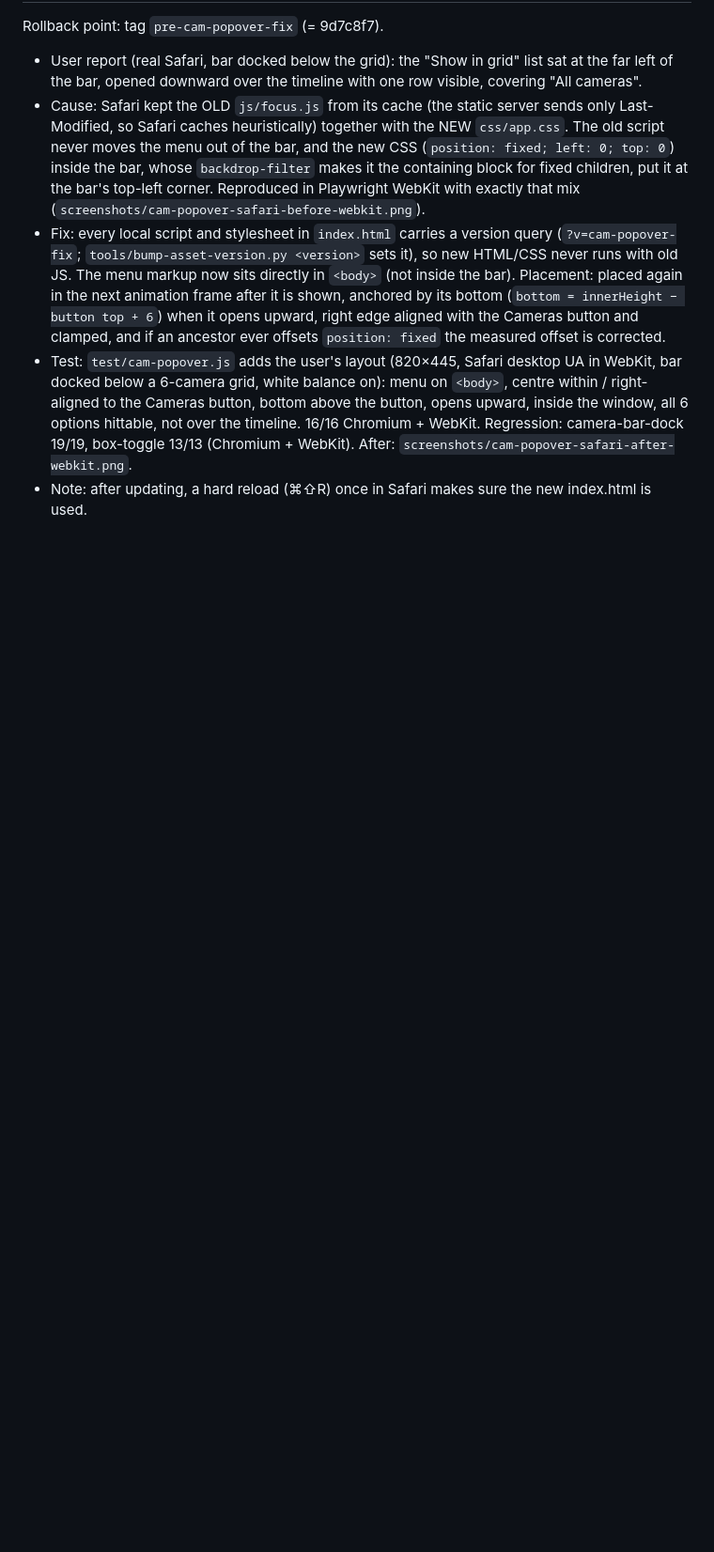
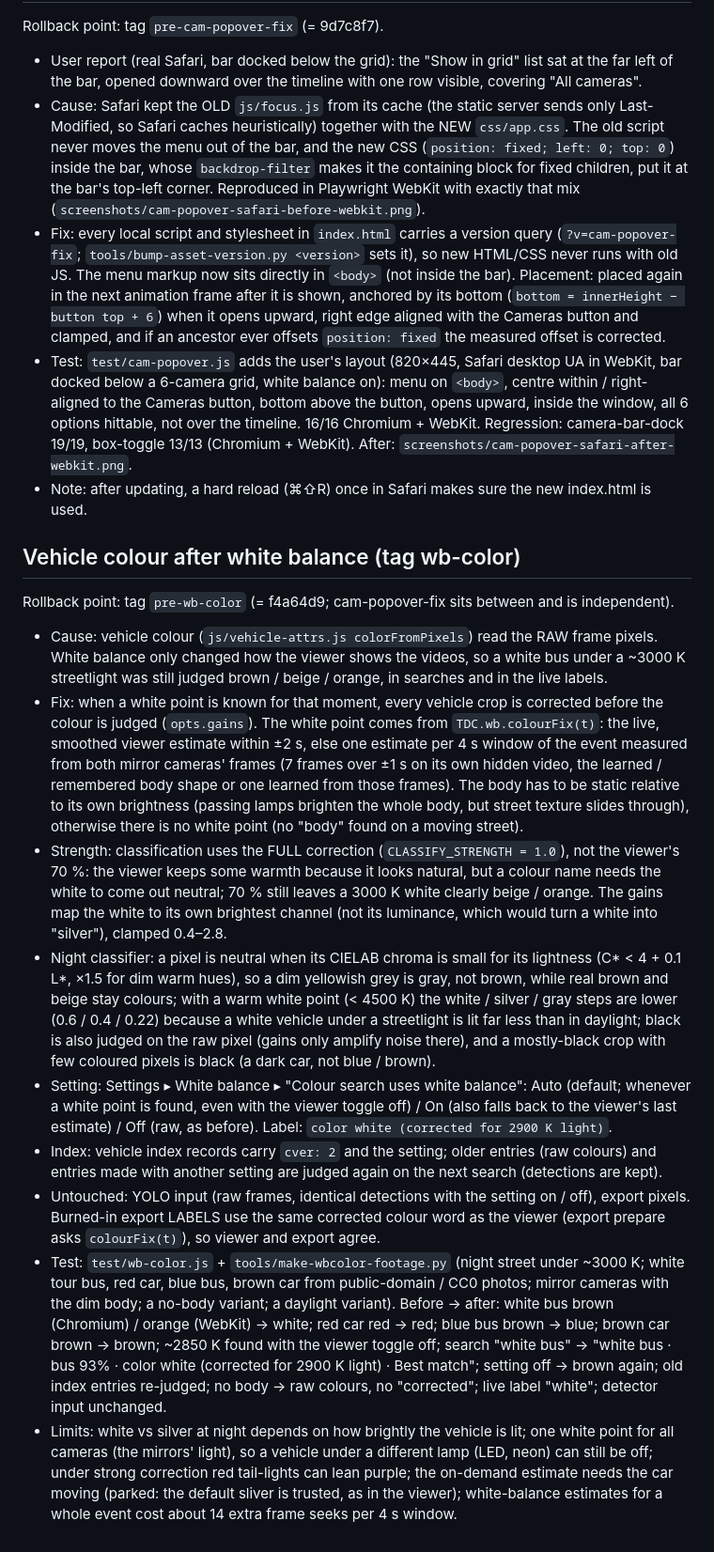
Before and after one commit to shinrajp/dashcam-studio, a Markdown page: CHANGES-v2.md, the part around the change. Shown at 94% size. GitHub-like rendering; blank space fills up the shorter version.

```diff
--- a/CHANGES-v2.md
+++ b/CHANGES-v2.md
@@ -265,3 +265,15 @@ Rollback point: tag `pre-cam-popover-fix` (= 9d7c8f7).
 - Fix: every local script and stylesheet in `index.html` carries a version query (`?v=cam-popover-fix`; `tools/bump-asset-version.py <version>` sets it), so new HTML/CSS never runs with old JS. The menu markup now sits directly in `<body>` (not inside the bar). Placement: placed again in the next animation frame after it is shown, anchored by its bottom (`bottom = innerHeight − button top + 6`) when it opens upward, right edge aligned with the Cameras button and clamped, and if an ancestor ever offsets `position: fixed` the measured offset is corrected.
 - Test: `test/cam-popover.js` adds the user's layout (820×445, Safari desktop UA in WebKit, bar docked below a 6-camera grid, white balance on): menu on `<body>`, centre within / right-aligned to the Cameras button, bottom above the button, opens upward, inside the window, all 6 options hittable, not over the timeline. 16/16 Chromium + WebKit. Regression: camera-bar-dock 19/19, box-toggle 13/13 (Chromium + WebKit). After: `screenshots/cam-popover-safari-after-webkit.png`.
 - Note: after updating, a hard reload (⌘⇧R) once in Safari makes sure the new index.html is used.
+
+## Vehicle colour after white balance (tag wb-color)
+Rollback point: tag `pre-wb-color` (= f4a64d9; cam-popover-fix sits between and is independent).
+- Cause: vehicle colour (`js/vehicle-attrs.js colorFromPixels`) read the RAW frame pixels. White balance only changed how the viewer shows the videos, so a white bus under a ~3000 K streetlight was still judged brown / beige / orange, in searches and in the live labels.
+- Fix: when a white point is known for that moment, every vehicle crop is corrected before the colour is judged (`opts.gains`). The white point comes from `TDC.wb.colourFix(t)`: the live, smoothed viewer estimate within ±2 s, else one estimate per 4 s window of the event measured from both mirror cameras' frames (7 frames over ±1 s on its own hidden video, the learned / remembered body shape or one learned from those frames). The body has to be static relative to its own brightness (passing lamps brighten the whole body, but street texture slides through), otherwise there is no white point (no "body" found on a moving street).
+- Strength: classification uses the FULL correction (`CLASSIFY_STRENGTH = 1.0`), not the viewer's 70 %: the viewer keeps some warmth because it looks natural, but a colour name needs the white to come out neutral; 70 % still leaves a 3000 K white clearly beige / orange. The gains map the white to its own brightest channel (not its luminance, which would turn a white into "silver"), clamped 0.4–2.8.
+- Night classifier: a pixel is neutral when its CIELAB chroma is small for its lightness (C* < 4 + 0.1 L*, ×1.5 for dim warm hues), so a dim yellowish grey is gray, not brown, while real brown and beige stay colours; with a warm white point (< 4500 K) the white / silver / gray steps are lower (0.6 / 0.4 / 0.22) because a white vehicle under a streetlight is lit far less than in daylight; black is also judged on the raw pixel (gains only amplify noise there), and a mostly-black crop with few coloured pixels is black (a dark car, not blue / brown).
+- Setting: Settings ▸ White balance ▸ "Colour search uses white balance": Auto (default; whenever a white point is found, even with the viewer toggle off) / On (also falls back to the viewer's last estimate) / Off (raw, as before). Label: `color white (corrected for 2900 K light)`.
+- Index: vehicle index records carry `cver: 2` and the setting; older entries (raw colours) and entries made with another setting are judged again on the next search (detections are kept).
+- Untouched: YOLO input (raw frames, identical detections with the setting on / off), export pixels. Burned-in export LABELS use the same corrected colour word as the viewer (export prepare asks `colourFix(t)`), so viewer and export agree.
+- Test: `test/wb-color.js` + `tools/make-wbcolor-footage.py` (night street under ~3000 K; white tour bus, red car, blue bus, brown car from public-domain / CC0 photos; mirror cameras with the dim body; a no-body variant; a daylight variant). Before → after: white bus brown (Chromium) / orange (WebKit) → white; red car red → red; blue bus brown → blue; brown car brown → brown; ~2850 K found with the viewer toggle off; search "white bus" → "white bus · bus 93% · color white (corrected for 2900 K light) · Best match"; setting off → brown again; old index entries re-judged; no body → raw colours, no "corrected"; live label "white"; detector input unchanged.
+- Limits: white vs silver at night depends on how brightly the vehicle is lit; one white point for all cameras (the mirrors' light), so a vehicle under a different lamp (LED, neon) can still be off; under strong correction red tail-lights can lean purple; the on-demand estimate needs the car moving (parked: the default sliver is trusted, as in the viewer); white-balance estimates for a whole event cost about 14 extra frame seeks per 4 s window.
```
Also changed, not shown: README.md (+1 -0 lines).
